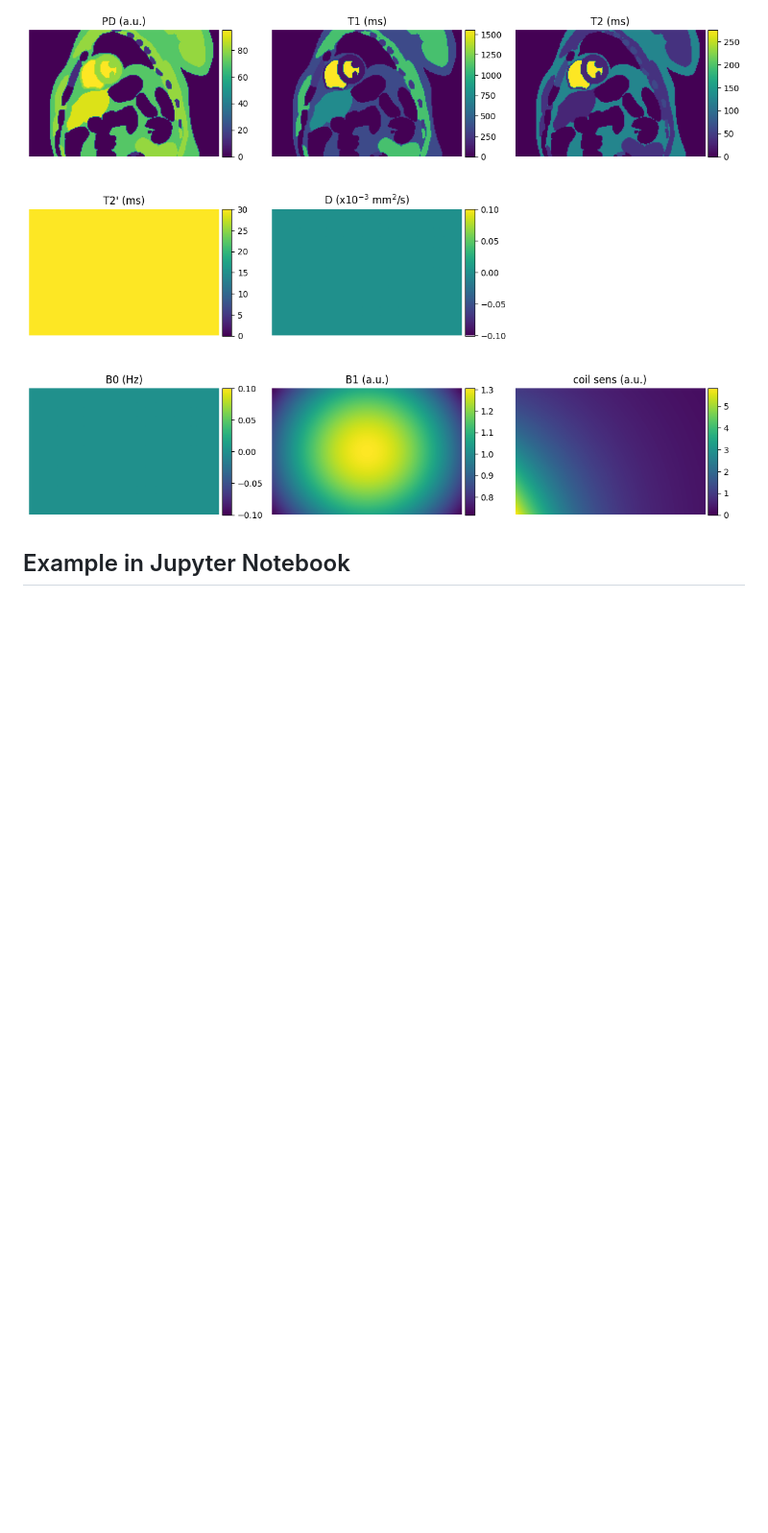
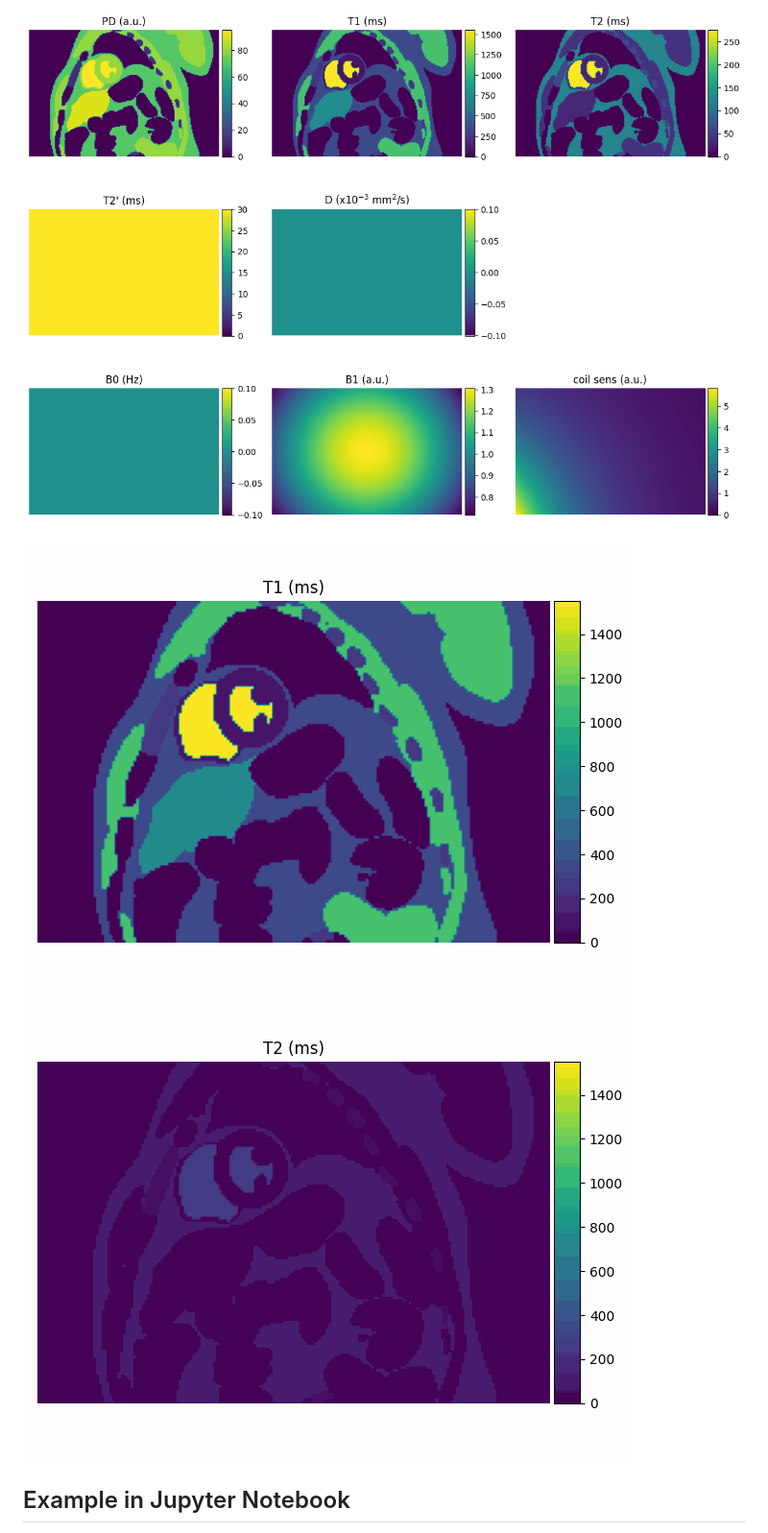
Before and after one commit to CyprienBouton/pyMRzeroXCAT, a Markdown page: README.md, the part around the change. Shown at 96% size. Drawn GitHub-style; pictures changed too: visuals/T1_map.gif (added), visuals/T2_map.gif (added); blank space fills up the shorter version.

Commit message:
[add] dynamic visual for MRXCAT phantom"

```diff
--- a/README.md
+++ b/README.md
@@ -77,6 +77,9 @@ with the command `mrxcat_phantom_lge`.
 
 ![MRzero Phantom](visuals/MRXCAT_Phantom.png)
 
+![Dynamic T1 map](visuals/T1_map.gif)
+![Dynamic T2 map](visuals/T2_map.gif)
+
 ## Example in Jupyter Notebook
 A basic example of a Flash 2D sequence simulation using the MRXCAT phantom in MRzero framework can be found [here](examples/simulate_MRXCAT_Flash2D.ipynb).
 
```
